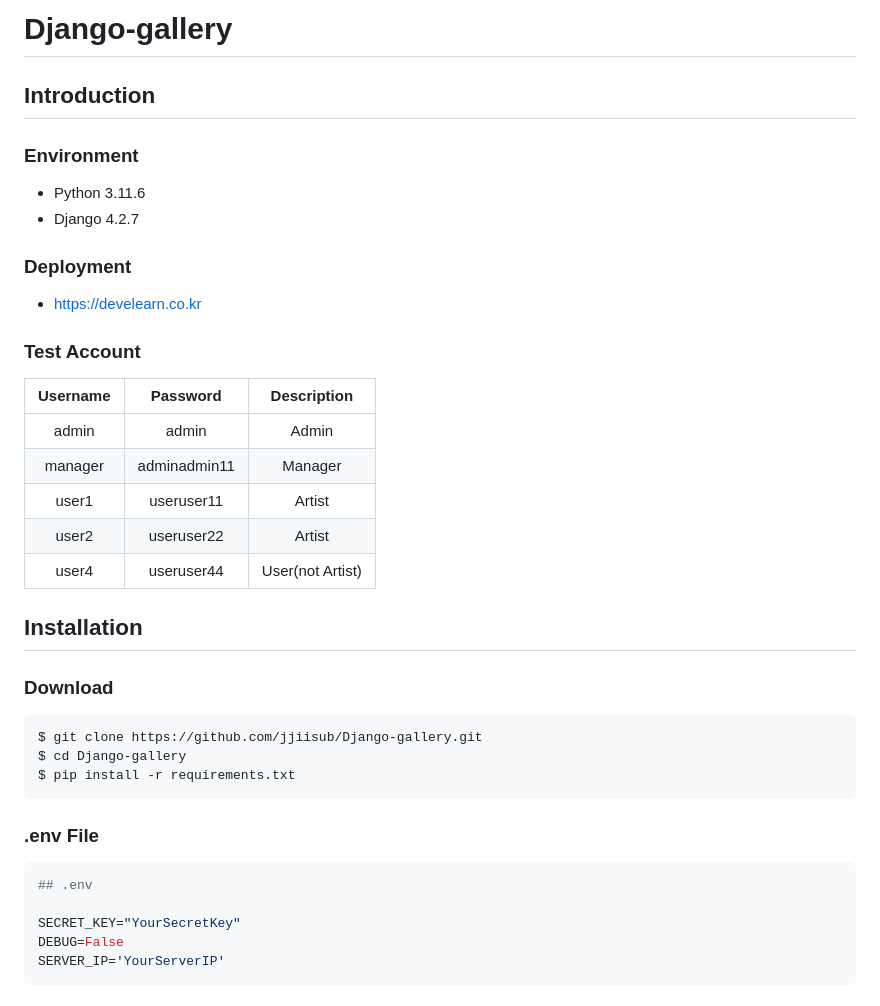
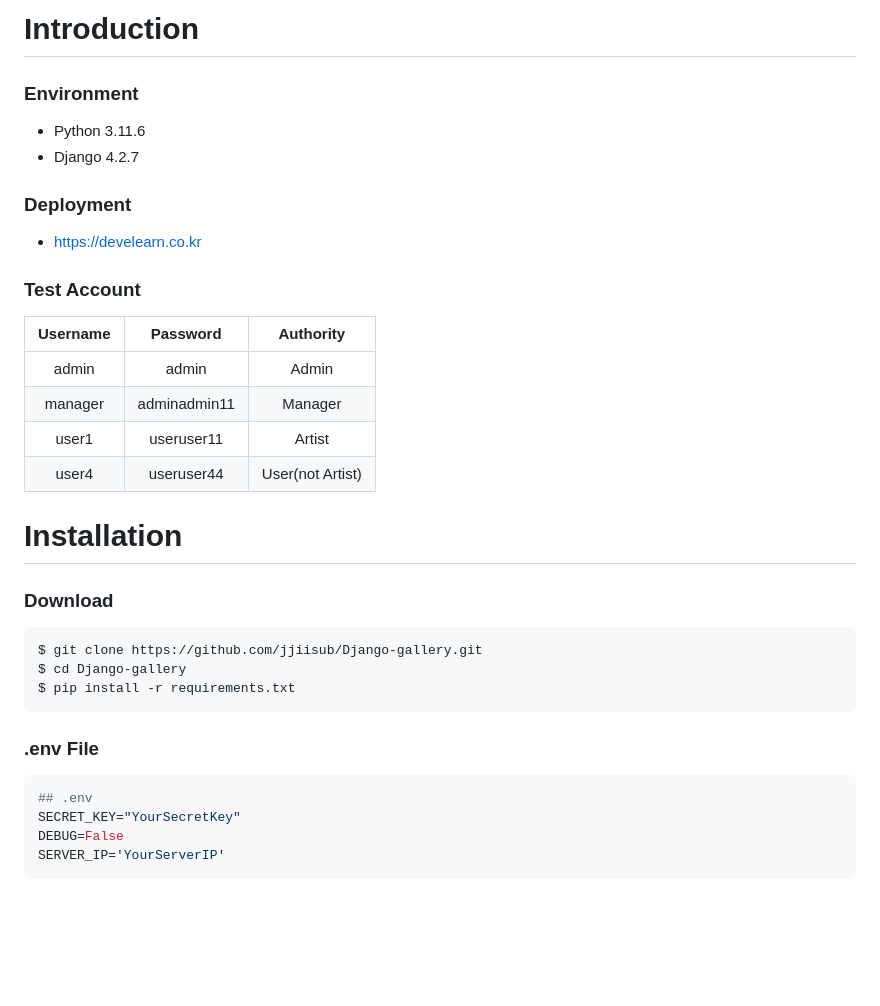
Before and after one commit to jjiisub/Django-gallary, a Markdown page: README.md, the part around one of its changes. Rendered like a GitHub page; blank space fills up the shorter version.

````diff
--- a/README.md
+++ b/README.md
@@ -1,6 +1,4 @@
-# Django-gallery
-
-## Introduction
+# Introduction
 
 ### Environment
 
@@ -13,15 +11,14 @@
 
 ### Test Account
 
-| Username |   Password   |   Description    |
+| Username |   Password   |    Authority     |
 | :------: | :----------: | :--------------: |
 |  admin   |    admin     |      Admin       |
 | manager  | adminadmin11 |     Manager      |
 |  user1   |  useruser11  |      Artist      |
-|  user2   |  useruser22  |      Artist      |
 |  user4   |  useruser44  | User(not Artist) |
 
-## Installation
+# Installation
 
 ### Download
 
@@ -35,7 +32,6 @@ $ pip install -r requirements.txt
 
 ```shell
 ## .env
-
 SECRET_KEY="YourSecretKey"
 DEBUG=False
 SERVER_IP='YourServerIP'
````
Also changed, not shown: other parts of README.md (+13 -11 lines).
